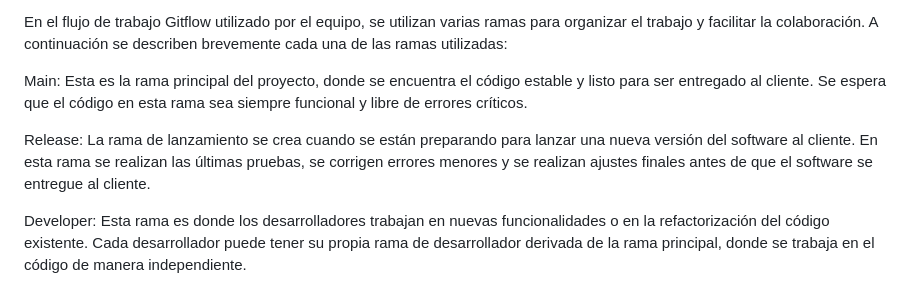
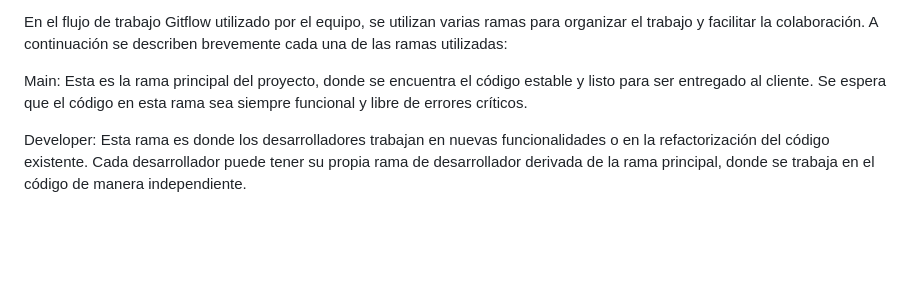
Before and after one commit to Karen-Pigni/Appproyectoenterarte, a Markdown page: README.md, the part around the change. Drawn GitHub-style; blank space fills up the shorter version.

```diff
--- a/README.md
+++ b/README.md
@@ -17,8 +17,6 @@ El equipo utiliza la metodología Scrum para la gestión del proyecto y el flujo
 En el flujo de trabajo Gitflow utilizado por el equipo, se utilizan varias ramas para organizar el trabajo y facilitar la colaboración. A continuación se describen brevemente cada una de las ramas utilizadas:
 
 Main: Esta es la rama principal del proyecto, donde se encuentra el código estable y listo para ser entregado al cliente. Se espera que el código en esta rama sea siempre funcional y libre de errores críticos.
-
-Release: La rama de lanzamiento se crea cuando se están preparando para lanzar una nueva versión del software al cliente. En esta rama se realizan las últimas pruebas, se corrigen errores menores y se realizan ajustes finales antes de que el software se entregue al cliente.
 
 Developer: Esta rama es donde los desarrolladores trabajan en nuevas funcionalidades o en la refactorización del código existente. Cada desarrollador puede tener su propia rama de desarrollador derivada de la rama principal, donde se trabaja en el código de manera independiente.
 
```
